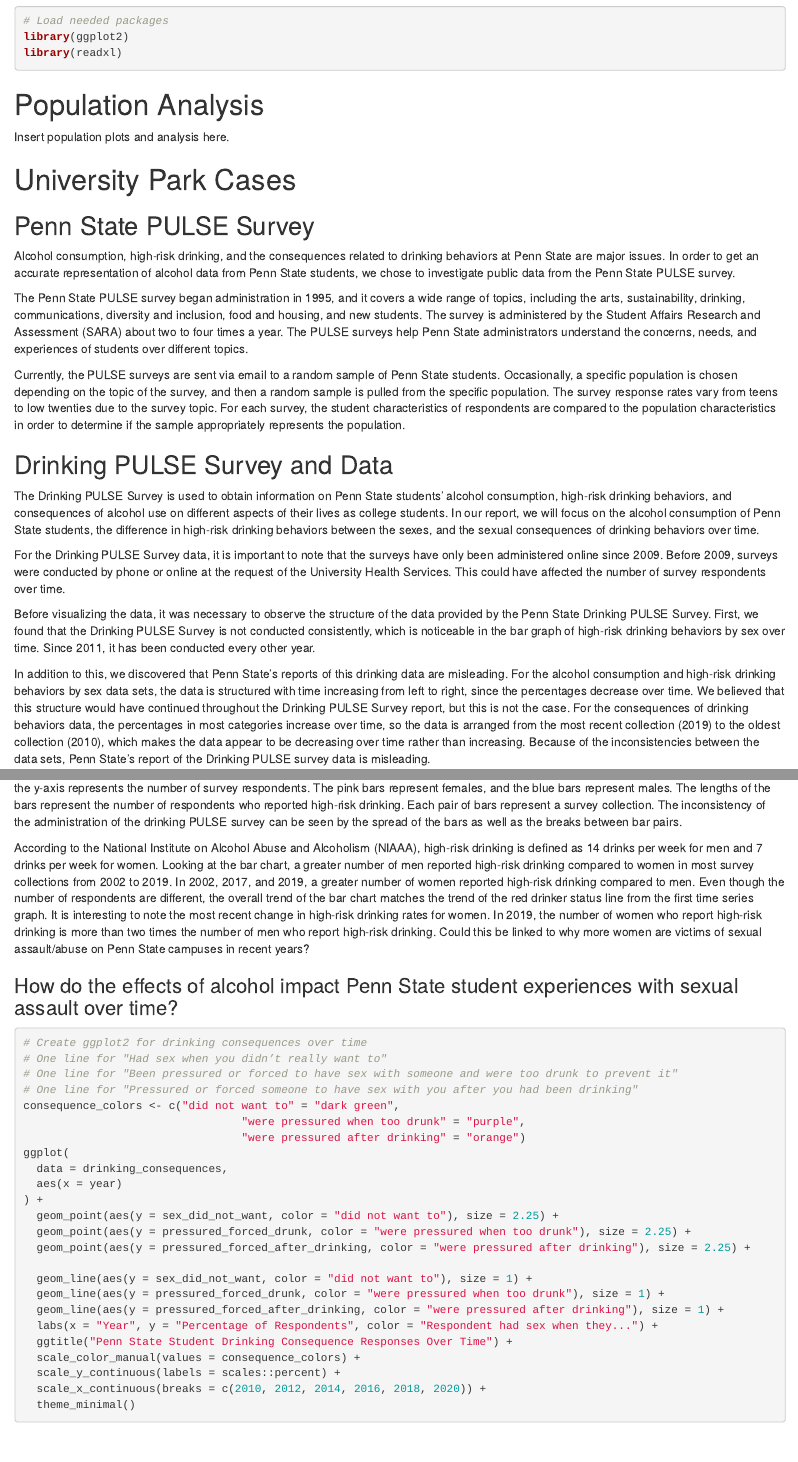
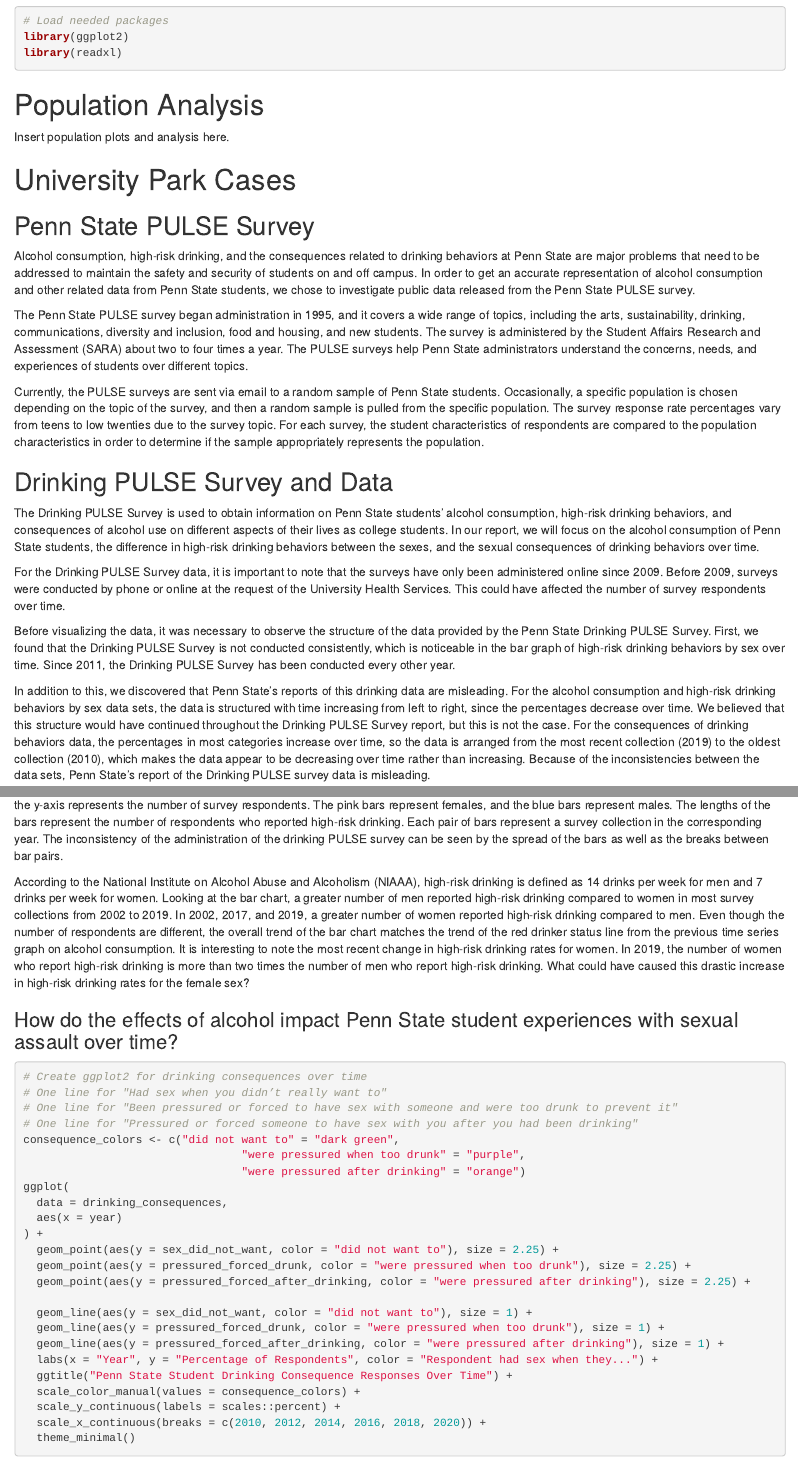
Before and after one commit to Stat184-Hatfield-Fall2022/FP_Sarah_Leigh_Nathanael, an R Markdown document (FP_Sarah_Leigh_Nathanael.Rmd): the page in a window 1100 px wide, from 250 px down, and a second part further down, joined at a grey line. Rendered offline with R 4.5, knitr and Pandoc, with nearby package versions; some code elsewhere in the file could not run offline.

Commit message:
Update FP_Sarah_Leigh_Nathanael.Rmd

````diff
--- a/FP_Sarah_Leigh_Nathanael.Rmd
+++ b/FP_Sarah_Leigh_Nathanael.Rmd
@@ -21,18 +21,18 @@
 # University Park Cases
 
 ## Penn State PULSE Survey
-Alcohol consumption, high-risk drinking, and the consequences related to drinking behaviors at Penn State are major issues. In order to get an accurate representation of alcohol data from Penn State students, we chose to investigate public data from the Penn State PULSE survey.
+Alcohol consumption, high-risk drinking, and the consequences related to drinking behaviors at Penn State are major problems that need to be addressed to maintain the safety and security of students on and off campus. In order to get an accurate representation of alcohol consumption and other related data from Penn State students, we chose to investigate public data released from the Penn State PULSE survey.
 
 The Penn State PULSE survey began administration in 1995, and it covers a wide range of topics, including the arts, sustainability, drinking, communications, diversity and inclusion, food and housing, and new students. The survey is administered by the Student Affairs Research and Assessment (SARA) about two to four times a year. The PULSE surveys help Penn State administrators understand the concerns, needs, and experiences of students over different topics.
 
-Currently, the PULSE surveys are sent via email to a random sample of Penn State students. Occasionally, a specific population is chosen depending on the topic of the survey, and then a random sample is pulled from the specific population. The survey response rates vary from teens to low twenties due to the survey topic. For each survey, the student characteristics of respondents are compared to the population characteristics in order to determine if the sample appropriately represents the population.
+Currently, the PULSE surveys are sent via email to a random sample of Penn State students. Occasionally, a specific population is chosen depending on the topic of the survey, and then a random sample is pulled from the specific population. The survey response rate percentages vary from teens to low twenties due to the survey topic. For each survey, the student characteristics of respondents are compared to the population characteristics in order to determine if the sample appropriately represents the population.
 
 ## Drinking PULSE Survey and Data
 The Drinking PULSE Survey is used to obtain information on Penn State students’ alcohol consumption, high-risk drinking behaviors, and consequences of alcohol use on different aspects of their lives as college students. In our report, we will focus on the alcohol consumption of Penn State students, the difference in high-risk drinking behaviors between the sexes, and the sexual consequences of drinking behaviors over time.
 
 For the Drinking PULSE Survey data, it is important to note that the surveys have only been administered online since 2009. Before 2009, surveys were conducted by phone or online at the request of the University Health Services. This could have affected the number of survey respondents over time.
 
-Before visualizing the data, it was necessary to observe the structure of the data provided by the Penn State Drinking PULSE Survey. First, we found that the Drinking PULSE Survey is not conducted consistently, which is noticeable in the bar graph of high-risk drinking behaviors by sex over time. Since 2011, it has been conducted every other year.
+Before visualizing the data, it was necessary to observe the structure of the data provided by the Penn State Drinking PULSE Survey. First, we found that the Drinking PULSE Survey is not conducted consistently, which is noticeable in the bar graph of high-risk drinking behaviors by sex over time. Since 2011, the Drinking PULSE Survey has been conducted every other year.
 
 In addition to this, we discovered that Penn State’s reports of this drinking data are misleading. For the alcohol consumption and high-risk drinking behaviors by sex data sets, the data is structured with time increasing from left to right, since the percentages decrease over time. We believed that this structure would have continued throughout the Drinking PULSE Survey report, but this is not the case. For the consequences of drinking behaviors data, the percentages in most categories increase over time, so the data is arranged from the most recent collection (2019) to the oldest collection (2010), which makes the data appear to be decreasing over time rather than increasing. Because of the inconsistencies between the data sets, Penn State’s report of the Drinking PULSE survey data is misleading.
 
@@ -93,9 +93,9 @@
 
 ```
 
-This plot addresses the question "How does high-risk drinking of Penn State students vary over time by sex?" The x-axis represents the year, and the y-axis represents the number of survey respondents. The pink bars represent females, and the blue bars represent males. The lengths of the bars represent the number of respondents who reported high-risk drinking. Each pair of bars represent a survey collection. The inconsistency of the administration of the drinking PULSE survey can be seen by the spread of the bars as well as the breaks between bar pairs.
+This plot addresses the question "How does high-risk drinking of Penn State students vary over time by sex?" The x-axis represents the year, and the y-axis represents the number of survey respondents. The pink bars represent females, and the blue bars represent males. The lengths of the bars represent the number of respondents who reported high-risk drinking. Each pair of bars represent a survey collection in the corresponding year. The inconsistency of the administration of the drinking PULSE survey can be seen by the spread of the bars as well as the breaks between bar pairs.
 
-According to the National Institute on Alcohol Abuse and Alcoholism (NIAAA), high-risk drinking is defined as 14 drinks per week for men and 7 drinks per week for women. Looking at the bar chart, a greater number of men reported high-risk drinking compared to women in most survey collections from 2002 to 2019. In 2002, 2017, and 2019, a greater number of women reported high-risk drinking compared to men. Even though the number of respondents are different, the overall trend of the bar chart matches the trend of the red drinker status line from the first time series graph. It is interesting to note the most recent change in high-risk drinking rates for women. In 2019, the number of women who report high-risk drinking is more than two times the number of men who report high-risk drinking. Could this be linked to why more women are victims of sexual assault/abuse on Penn State campuses in recent years?
+According to the National Institute on Alcohol Abuse and Alcoholism (NIAAA), high-risk drinking is defined as 14 drinks per week for men and 7 drinks per week for women. Looking at the bar chart, a greater number of men reported high-risk drinking compared to women in most survey collections from 2002 to 2019. In 2002, 2017, and 2019, a greater number of women reported high-risk drinking compared to men. Even though the number of respondents are different, the overall trend of the bar chart matches the trend of the red drinker status line from the previous time series graph on alcohol consumption. It is interesting to note the most recent change in high-risk drinking rates for women. In 2019, the number of women who report high-risk drinking is more than two times the number of men who report high-risk drinking. What could have caused this drastic increase in high-risk drinking rates for the female sex?
 
 ### How do the effects of alcohol impact Penn State student experiences with sexual assault over time?
 ```{r drinkingConsequences}
````
Also changed, not shown: FP_Sarah_Leigh_Nathanael.Rmd (4 more changed lines).
